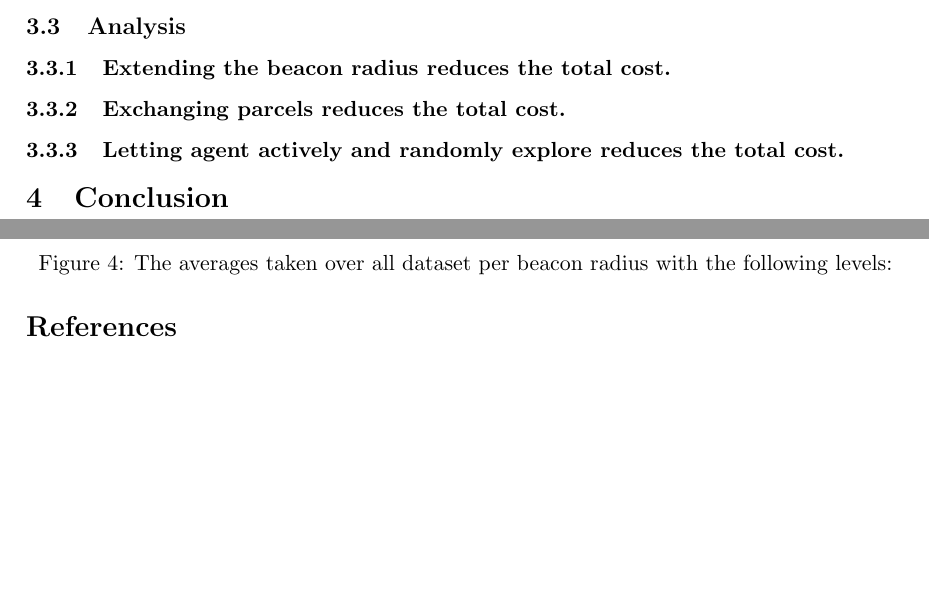
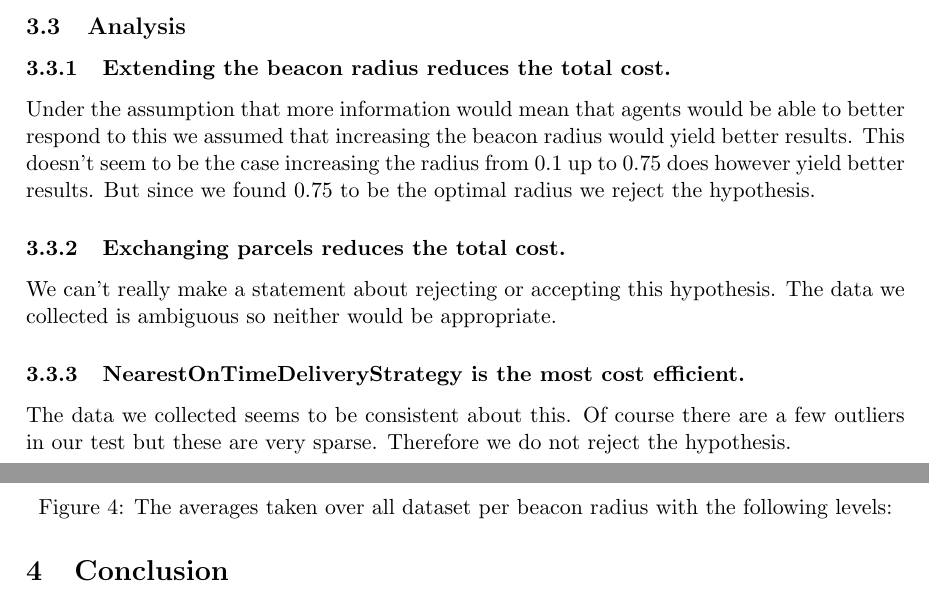
Before and after one commit to JDevlieghere/MAS, a LaTeX document (report/main.tex, which reads report/subfiles/analysis.tex): two parts of pages 10 and 11 of 11 before the commit and two parts of pages 10 and 11 of 12 after it, joined at a grey line, cut so that both start at the same text, the shorter picture padded with empty space. Compiled offline with pdfLaTeX.

Commit message:
ANALysis

```diff
--- a/report/subfiles/analysis.tex
+++ b/report/subfiles/analysis.tex
@@ -1,7 +1,16 @@
 \documentclass[../main.tex]{subfiles}
 \begin{document}
 \subsubsection{Extending the beacon radius reduces the total cost.}
+Under the assumption that more information would mean that agents would be able to better respond to this we assumed that increasing the beacon radius would yield better results.
+This doesn't seem to be the case increasing the radius from 0.1 up to 0.75 does however yield better results.
+But since we found 0.75 to be the optimal radius we reject the hypothesis.
 
 \subsubsection{Exchanging parcels reduces the total cost.}
-\subsubsection{Letting agent actively and randomly explore reduces the total cost.}
+We can't really make a statement about rejecting or accepting this hypothesis.
+The data we collected is ambiguous so neither would be appropriate.
+
+\subsubsection{NearestOnTimeDeliveryStrategy is the most cost efficient.}
+The data we collected seems to be consistent about this.
+Of course there are a few outliers in our test but these are very sparse.
+Therefore we do not reject the hypothesis.
 \end{document}
```
Also changed, not shown: report/subfiles/hypotheses.tex (+1 -1 lines).
